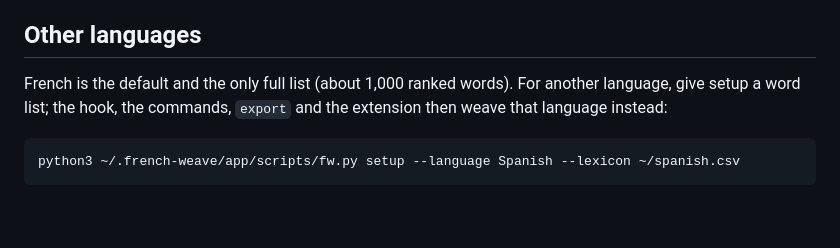
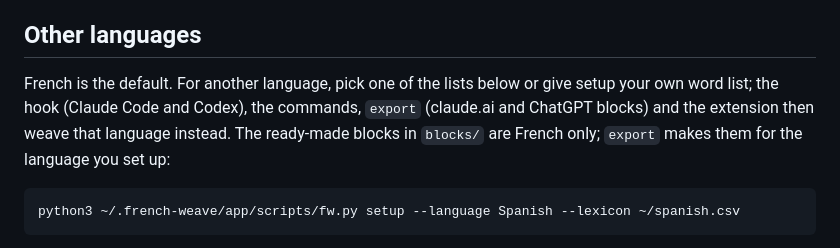
Before and after one commit to jackieoliver/french-weave, a Markdown page: README.md, the part around the change. Rendered like a GitHub page; blank space fills up the shorter version.

Commit message:
README: other languages have full lists too, and work in the Claude Code and Codex hook and in export; blocks/ is French only

````diff
--- a/README.md
+++ b/README.md
@@ -281,8 +281,9 @@ because it's a guess: it never makes a word known on its own.
 
 ## Other languages
 
-French is the default and the only full list (about 1,000 ranked words). For another language, give setup a word
-list; the hook, the commands, `export` and the extension then weave that language instead:
+French is the default. For another language, pick one of the lists below or give setup your own word list; the hook
+(Claude Code and Codex), the commands, `export` (claude.ai and ChatGPT blocks) and the extension then weave that
+language instead. The ready-made blocks in `blocks/` are French only; `export` makes them for the language you set up:
 
 ```sh
 python3 ~/.french-weave/app/scripts/fw.py setup --language Spanish --lexicon ~/spanish.csv
````
